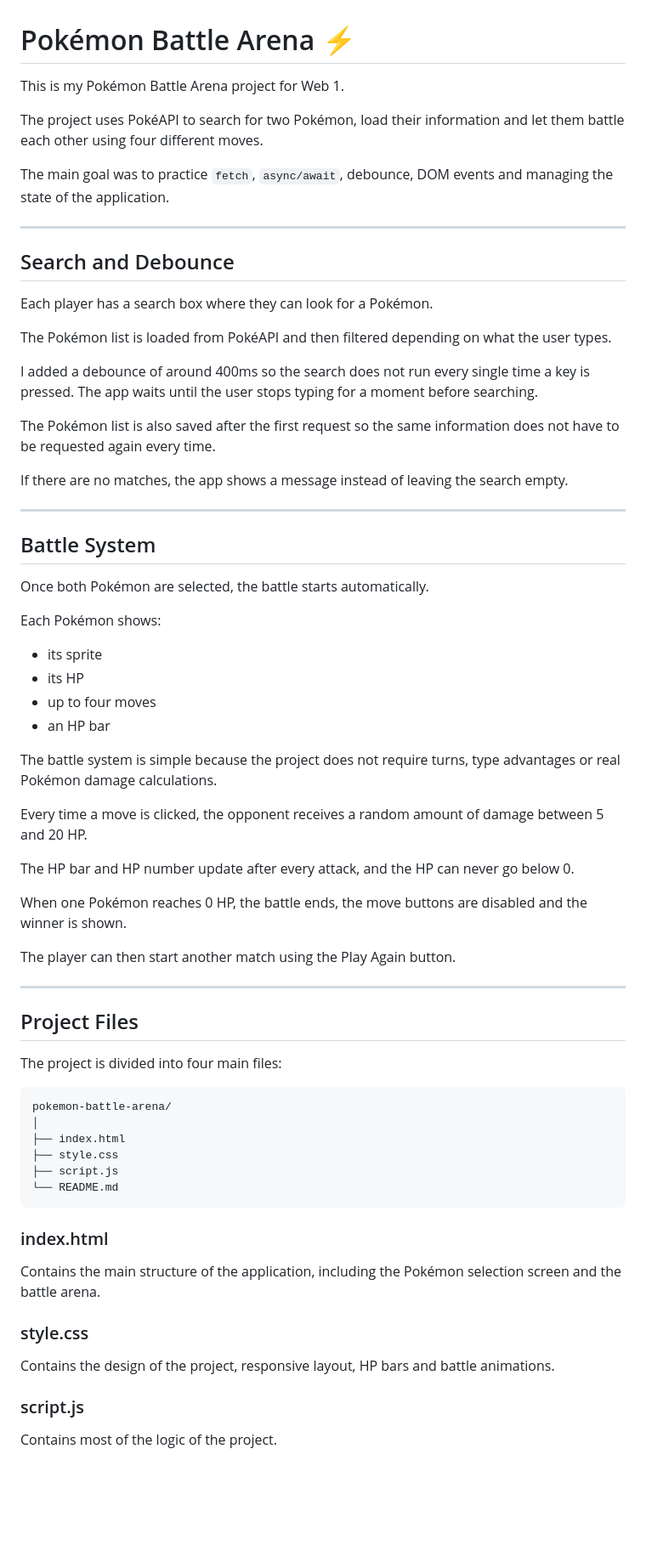
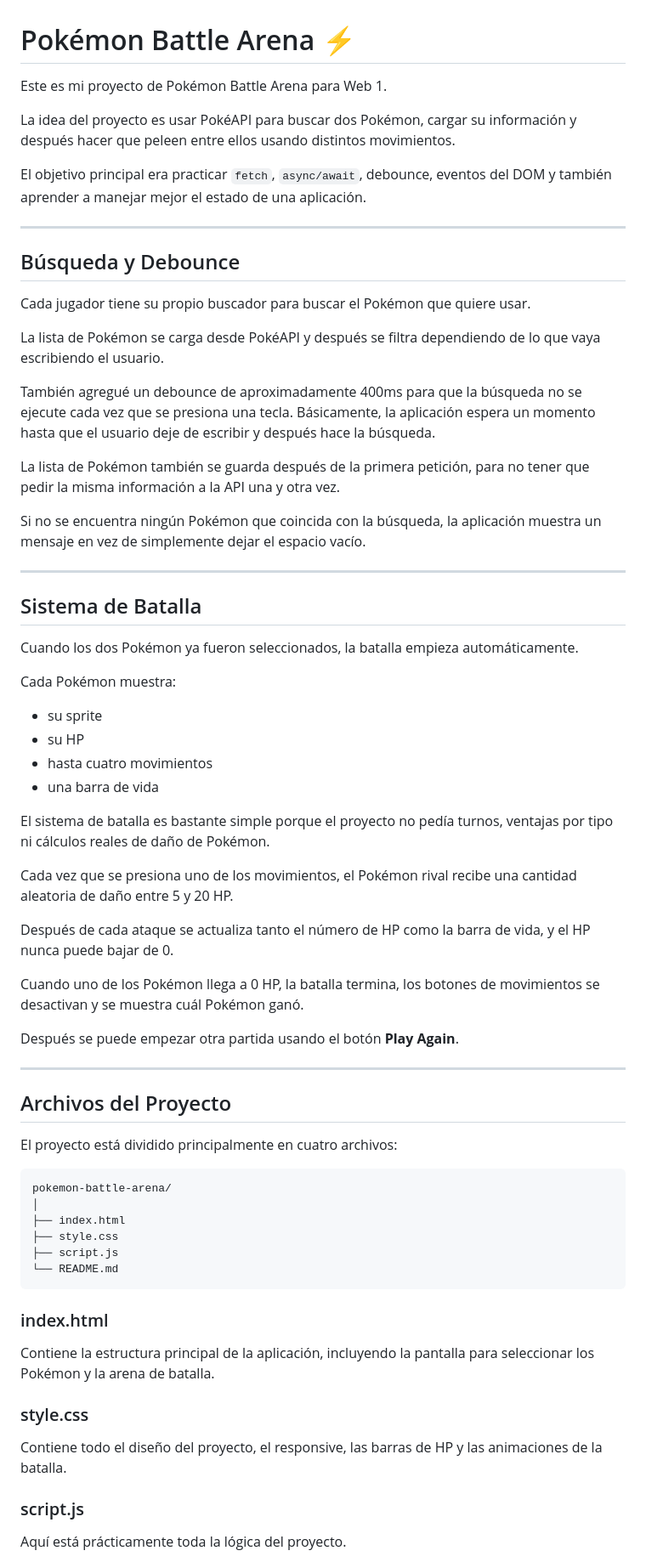
Before and after one commit to massimodelaanexion80-web/two-pokemon-battle-arena-project, a Markdown page: README.md, the part around one of its changes. Shown at 85% size. Rendered like a GitHub page; blank space fills up the shorter version.

````diff
--- a/README.md
+++ b/README.md
@@ -1,53 +1,53 @@
 # Pokémon Battle Arena ⚡
 
-This is my Pokémon Battle Arena project for Web 1.
+Este es mi proyecto de Pokémon Battle Arena para Web 1.
 
-The project uses PokéAPI to search for two Pokémon, load their information and let them battle each other using four different moves.
+La idea del proyecto es usar PokéAPI para buscar dos Pokémon, cargar su información y después hacer que peleen entre ellos usando distintos movimientos.
 
-The main goal was to practice `fetch`, `async/await`, debounce, DOM events and managing the state of the application.
+El objetivo principal era practicar `fetch`, `async/await`, debounce, eventos del DOM y también aprender a manejar mejor el estado de una aplicación.
 
 ---
 
-## Search and Debounce
+## Búsqueda y Debounce
 
-Each player has a search box where they can look for a Pokémon.
+Cada jugador tiene su propio buscador para buscar el Pokémon que quiere usar.
 
-The Pokémon list is loaded from PokéAPI and then filtered depending on what the user types.
+La lista de Pokémon se carga desde PokéAPI y después se filtra dependiendo de lo que vaya escribiendo el usuario.
 
-I added a debounce of around 400ms so the search does not run every single time a key is pressed. The app waits until the user stops typing for a moment before searching.
+También agregué un debounce de aproximadamente 400ms para que la búsqueda no se ejecute cada vez que se presiona una tecla. Básicamente, la aplicación espera un momento hasta que el usuario deje de escribir y después hace la búsqueda.
 
-The Pokémon list is also saved after the first request so the same information does not have to be requested again every time.
+La lista de Pokémon también se guarda después de la primera petición, para no tener que pedir la misma información a la API una y otra vez.
 
-If there are no matches, the app shows a message instead of leaving the search empty.
+Si no se encuentra ningún Pokémon que coincida con la búsqueda, la aplicación muestra un mensaje en vez de simplemente dejar el espacio vacío.
 
 ---
 
-## Battle System
+## Sistema de Batalla
 
-Once both Pokémon are selected, the battle starts automatically.
+Cuando los dos Pokémon ya fueron seleccionados, la batalla empieza automáticamente.
 
-Each Pokémon shows:
+Cada Pokémon muestra:
 
-- its sprite
-- its HP
-- up to four moves
-- an HP bar
+- su sprite
+- su HP
+- hasta cuatro movimientos
+- una barra de vida
 
-The battle system is simple because the project does not require turns, type advantages or real Pokémon damage calculations.
+El sistema de batalla es bastante simple porque el proyecto no pedía turnos, ventajas por tipo ni cálculos reales de daño de Pokémon.
 
-Every time a move is clicked, the opponent receives a random amount of damage between 5 and 20 HP.
+Cada vez que se presiona uno de los movimientos, el Pokémon rival recibe una cantidad aleatoria de daño entre 5 y 20 HP.
 
-The HP bar and HP number update after every attack, and the HP can never go below 0.
+Después de cada ataque se actualiza tanto el número de HP como la barra de vida, y el HP nunca puede bajar de 0.
 
-When one Pokémon reaches 0 HP, the battle ends, the move buttons are disabled and the winner is shown.
+Cuando uno de los Pokémon llega a 0 HP, la batalla termina, los botones de movimientos se desactivan y se muestra cuál Pokémon ganó.
 
-The player can then start another match using the Play Again button.
+Después se puede empezar otra partida usando el botón **Play Again**.
 
 ---
 
-## Project Files
+## Archivos del Proyecto
 
-The project is divided into four main files:
+El proyecto está dividido principalmente en cuatro archivos:
 
 ```text
 pokemon-battle-arena/
@@ -60,13 +60,13 @@ pokemon-battle-arena/
 
 ### index.html
 
-Contains the main structure of the application, including the Pokémon selection screen and the battle arena.
+Contiene la estructura principal de la aplicación, incluyendo la pantalla para seleccionar los Pokémon y la arena de batalla.
 
 ### style.css
 
-Contains the design of the project, responsive layout, HP bars and battle animations.
+Contiene todo el diseño del proyecto, el responsive, las barras de HP y las animaciones de la batalla.
 
 ### script.js
 
-Contains most of the logic of the project.
+Aquí está prácticamente toda la lógica del proyecto.
 
````
Also changed, not shown: other parts of README.md (+38 -37 lines).
